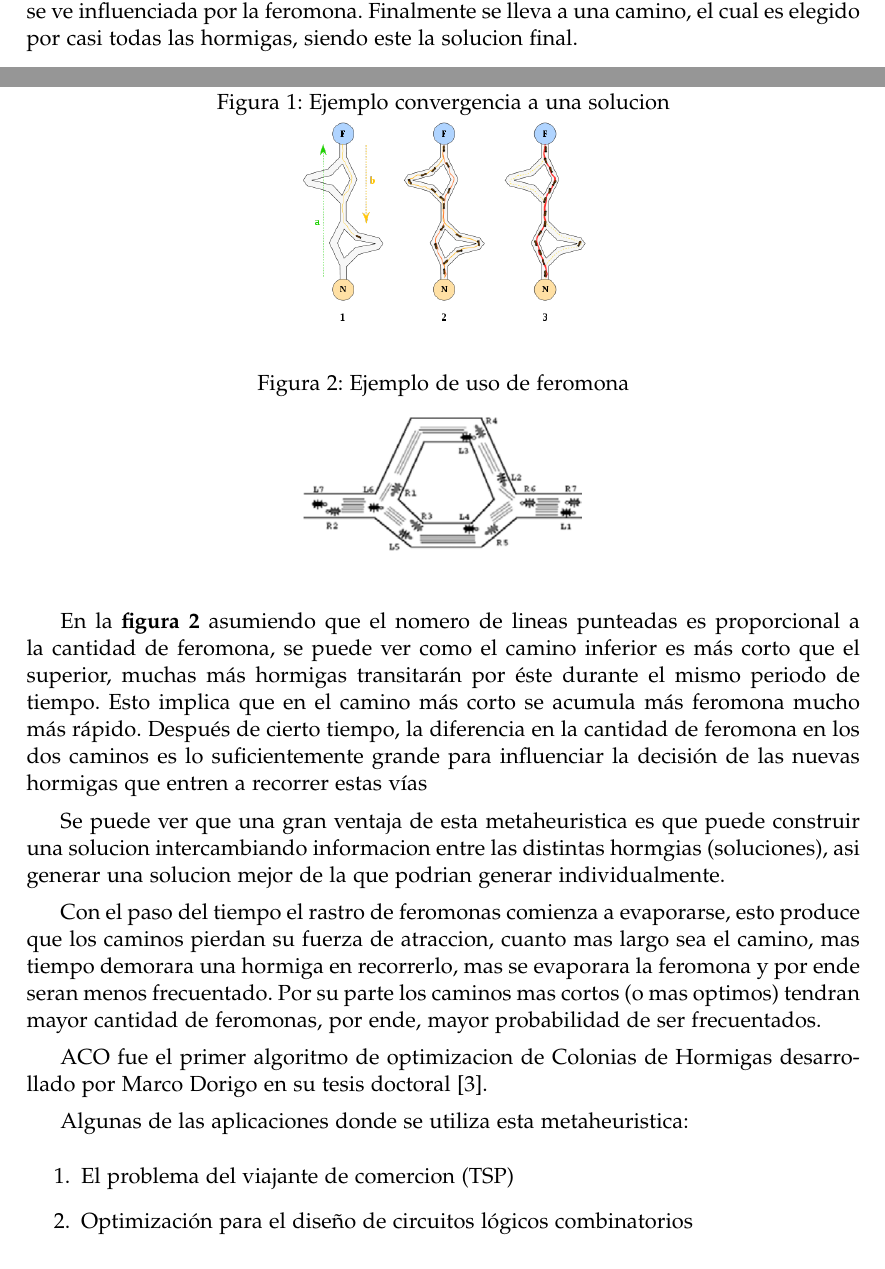
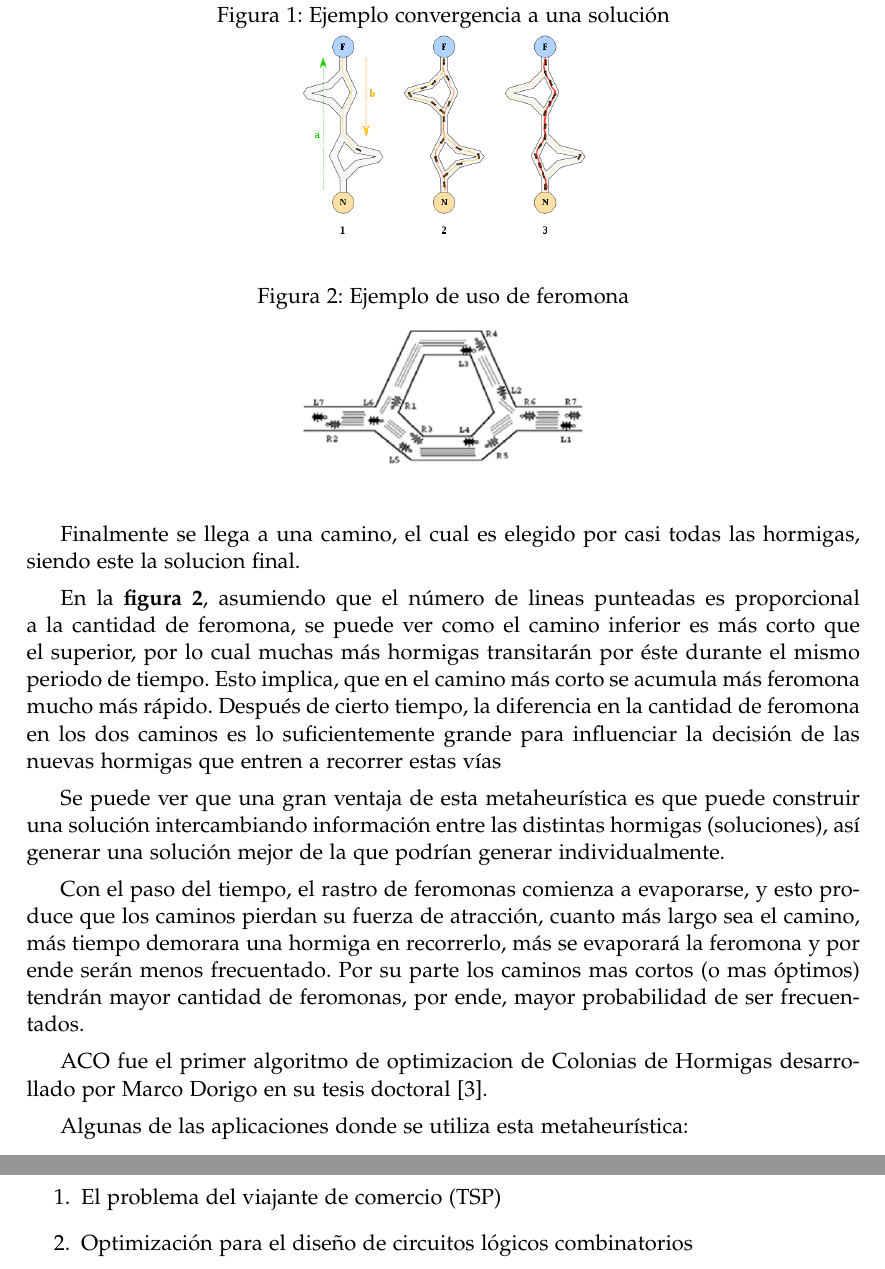
Before and after one commit to christianrusso/metaheuristicas, a LaTeX document (main.tex, which reads introduccion.tex): two parts of pages 2 and 3 of 8 before the commit and two parts of pages 3 and 4 of 8 after it, joined at a grey line, cut so that both start at the same text. Compiled offline with pdfLaTeX.

Commit message:
corrijo ortografia de la introduccion teorica

```diff
--- a/introduccion.tex
+++ b/introduccion.tex
@@ -24,7 +24,7 @@ al acercarse a un recurso previamente encontrado.
 
 \begin{figure}[h]
 \centering
-\caption{Ejemplo convergencia a una solucion}
+\caption{Ejemplo convergencia a una solución}
 \includegraphics[width=5cm]{imagenes/feromona}
 \end{figure}
 
@@ -34,19 +34,21 @@ al acercarse a un recurso previamente encontrado.
 \includegraphics[width=5cm]{imagenes/feromona2}
 \end{figure}
 
-En la \textbf{figura 1} podemos ver una serie de iteraciones donde las hormigas llegan a la Fuente de comida y vuelven dejando feromonas y en la siguiente iteracion la solucion se ve influenciada por la feromona. Finalmente se lleva a una camino, el cual es elegido por casi todas las hormigas, siendo este la solucion final.
+En la \textbf{figura 1}, podemos ver una serie de iteraciones donde las hormigas llegan a la Fuente de comida y vuelven, dejando feromonas y en la siguiente iteración la solución se ve influenciada por la feromona.
 
-En la \textbf{figura 2} asumiendo que el nomero de lineas punteadas es proporcional a la cantidad de feromona, se puede ver como el camino inferior es más corto que el superior, muchas más hormigas transitarán por éste durante el mismo periodo de tiempo. Esto implica que en el camino más corto se acumula más feromona mucho más rápido. Después de cierto tiempo, la diferencia en la cantidad de feromona en los dos caminos es lo suficientemente grande para influenciar la decisión de las nuevas hormigas que entren a recorrer estas vías
+Finalmente se llega a una camino, el cual es elegido por casi todas las hormigas, siendo este la solucion final.
 
-Se puede ver que una gran ventaja de esta metaheuristica es que puede construir una solucion intercambiando informacion entre las distintas hormgias (soluciones), asi generar una solucion mejor de la que podrian generar individualmente.
+En la \textbf{figura 2}, asumiendo que el número de lineas punteadas es proporcional a la cantidad de feromona, se puede ver como el camino inferior es más corto que el superior, por lo cual muchas más hormigas transitarán por éste durante el mismo periodo de tiempo. Esto implica, que en el camino más corto se acumula más feromona mucho más rápido. Después de cierto tiempo, la diferencia en la cantidad de feromona en los dos caminos es lo suficientemente grande para influenciar la decisión de las nuevas hormigas que entren a recorrer estas vías
 
-Con el paso del tiempo el rastro de feromonas comienza a evaporarse, esto produce que los caminos pierdan su fuerza de atraccion, cuanto mas largo sea el camino, mas tiempo demorara una hormiga en recorrerlo, mas se evaporara la feromona y por ende seran menos frecuentado. Por su parte los caminos mas cortos (o mas optimos) tendran mayor cantidad de feromonas, por ende, mayor probabilidad de ser frecuentados.
+Se puede ver que una gran ventaja de esta metaheurística es que puede construir una solución intercambiando información entre las distintas hormigas (soluciones), así generar una solución mejor de la que podrían generar individualmente.
+
+Con el paso del tiempo, el rastro de feromonas comienza a evaporarse, y esto produce que los caminos pierdan su fuerza de atracción, cuanto más largo sea el camino, más tiempo demorara una hormiga en recorrerlo, más se evaporará la feromona y por ende serán menos frecuentado. Por su parte los caminos mas cortos (o mas óptimos) tendrán mayor cantidad de feromonas, por ende, mayor probabilidad de ser frecuentados.
 
 ACO fue el primer algoritmo de optimizacion de Colonias de Hormigas desarrollado por Marco Dorigo en su tesis doctoral \cite{paperDorigo}.
 
-Algunas de las aplicaciones donde se utiliza esta metaheuristica:
+Algunas de las aplicaciones donde se utiliza esta metaheurística:
 \begin{enumerate}
-\item El problema del viajante de comercion (TSP)
+\item El problema del viajante de comercio (TSP)
 \item Optimización para el diseño de circuitos lógicos combinatorios
 \item Problemas de enrutamiento de vehículos
 \item Problema de la asignación de horarios
```
Also changed, not shown: conclusion.tex (+1 -1 lines), experimentacion.tex (+1 -1 lines), main.tex (+1 -1 lines), main.pdf, introduccion.tex (14 more changed lines), 3 other files.
